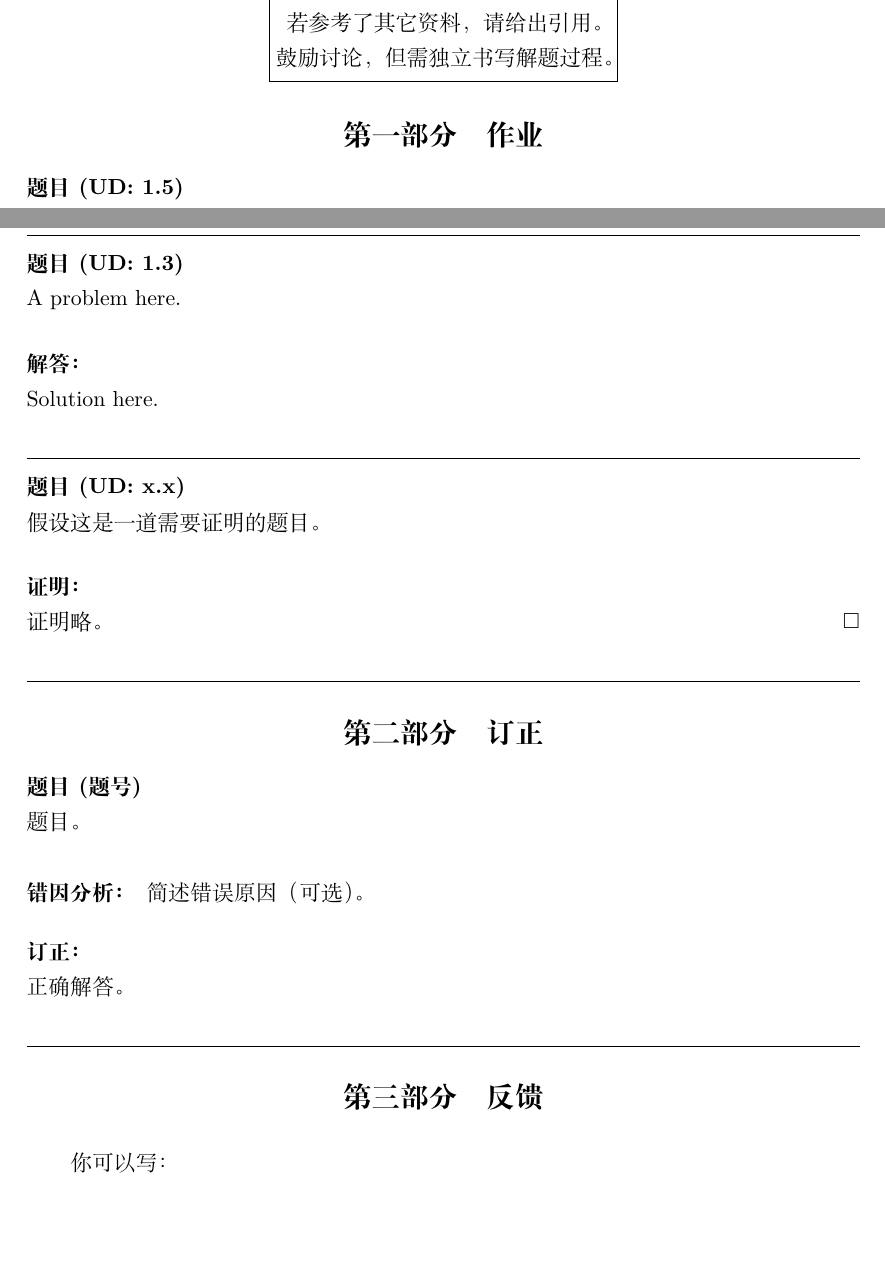
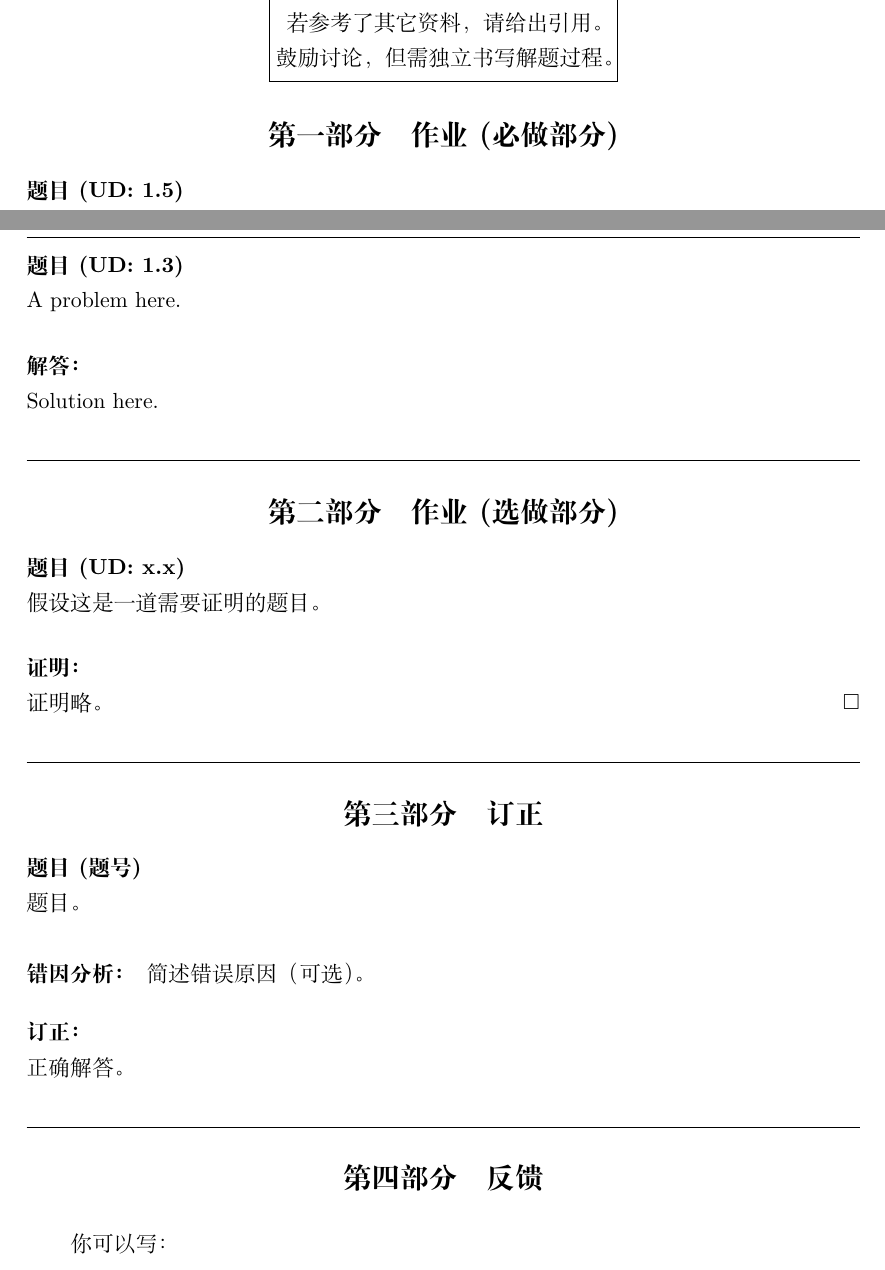
Before and after one commit to hengxin/latex-templates, a LaTeX document (hw-latex-template/hw.tex, which reads hw-latex-template/preamble.tex): two parts of pages 1 and 2 of 2, joined at a grey line, cut so that both start at the same text, the shorter picture padded with empty space. Compiled offline with XeLaTeX.

Commit message:
hw.tex: +required, optional parts

```diff
--- a/hw-latex-template/hw.tex
+++ b/hw-latex-template/hw.tex
@@ -29,7 +29,7 @@
 %%%%%%%%%%%%%%%%%%%%
 \noplagiarism	% always keep this
 %%%%%%%%%%%%%%%%%%%%
-\beginthishw	% begin ``this homework (hw)'' part
+\beginrequired	% begin ``this homework (hw)'' part: required
 
 %%%%%%%%%%
 \begin{problem}[UD: 1.5]	% NOTE: use '[]' (instead of '()' or '{}') to provide additional information
@@ -76,7 +76,12 @@
   Solution here.
 \end{solution}
 %%%%%%%%%%
+
 % \newpage  % continue in a new page
+
+%%%%%%%%%%%%%%%%%%%%
+\beginoptional	% begin ``this homework (hw)'' part: optional
+
 %%%%%%%%%%
 \begin{problem}[UD: x.x]
   假设这是一道需要证明的题目。
--- a/hw-latex-template/preamble.tex
+++ b/hw-latex-template/preamble.tex
@@ -26,7 +26,8 @@
 
 % Each hw consists of three parts:
 % (1) this homework
-\newcommand{\beginthishw}{\part{作业}}
+\newcommand{\beginrequired}{\part{作业 (必做部分)}}
+\newcommand{\beginoptional}{\part{作业 (选做部分)}}
 % (2) corrections (Optional)
 \newcommand{\begincorrection}{\part{订正}}
 % (3) any feedback (Optional)
```
Also changed, not shown: hw-latex-template/hw.pdf, hw-latex-template/hw.tex (1 more changed lines).
